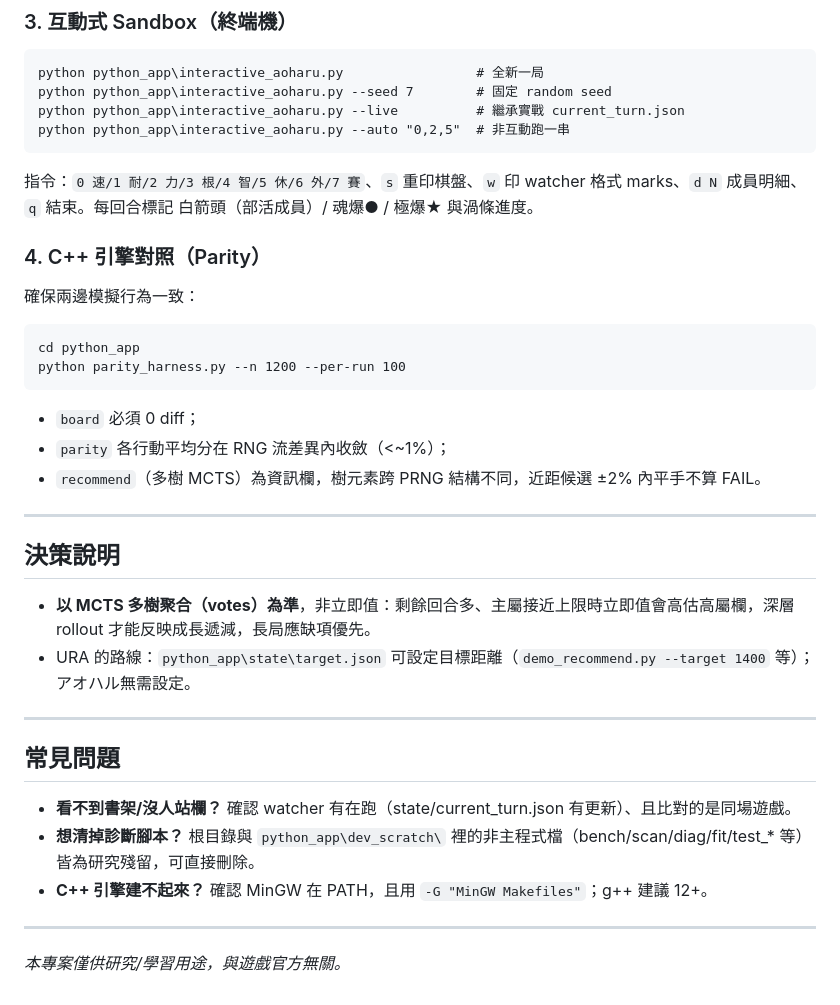
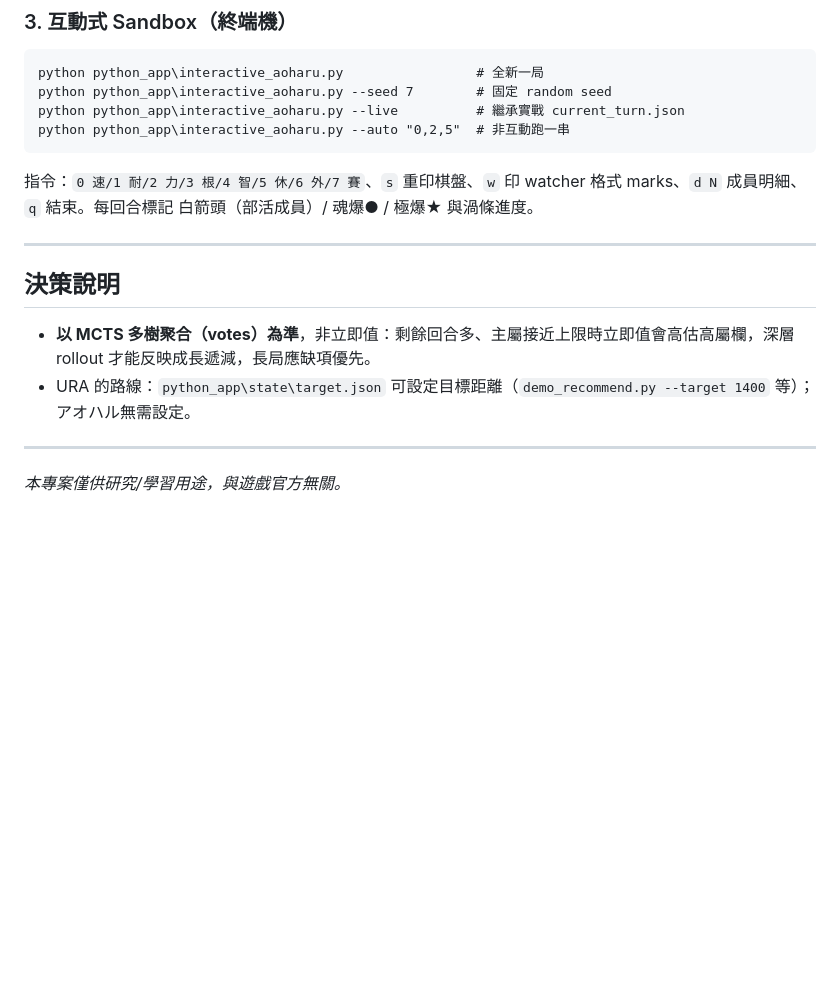
Before and after one commit to Eatinglove/uma_ai_agent, a Markdown page: README.md, the part around the change. GitHub-like rendering; blank space fills up the shorter version.

````diff
--- a/README.md
+++ b/README.md
@@ -109,18 +109,6 @@ python python_app\interactive_aoharu.py --auto "0,2,5"  # 非互動跑一串
 
 指令：`0 速/1 耐/2 力/3 根/4 智/5 休/6 外/7 賽`、`s` 重印棋盤、`w` 印 watcher 格式 marks、`d N` 成員明細、`q` 結束。每回合標記 白箭頭（部活成員）/ 魂爆● / 極爆★ 與渦條進度。
 
-### 4. C++ 引擎對照（Parity）
-
-確保兩邊模擬行為一致：
-
-```
-cd python_app
-python parity_harness.py --n 1200 --per-run 100
-```
-
-- `board` 必須 0 diff；
-- `parity` 各行動平均分在 RNG 流差異內收斂（<~1%）；
-- `recommend`（多樹 MCTS）為資訊欄，樹元素跨 PRNG 結構不同，近距候選 ±2% 內平手不算 FAIL。
 
 ---
 
@@ -131,12 +119,4 @@ python parity_harness.py --n 1200 --per-run 100
 
 ---
 
-## 常見問題
-
-- **看不到書架/沒人站欄？** 確認 watcher 有在跑（state/current_turn.json 有更新）、且比對的是同場遊戲。
-- **想清掉診斷腳本？** 根目錄與 `python_app\dev_scratch\` 裡的非主程式檔（bench/scan/diag/fit/test_* 等）皆為研究殘留，可直接刪除。
-- **C++ 引擎建不起來？** 確認 MinGW 在 PATH，且用 `-G "MinGW Makefiles"`；g++ 建議 12+。
-
----
-
 *本專案僅供研究/學習用途，與遊戲官方無關。*
````
